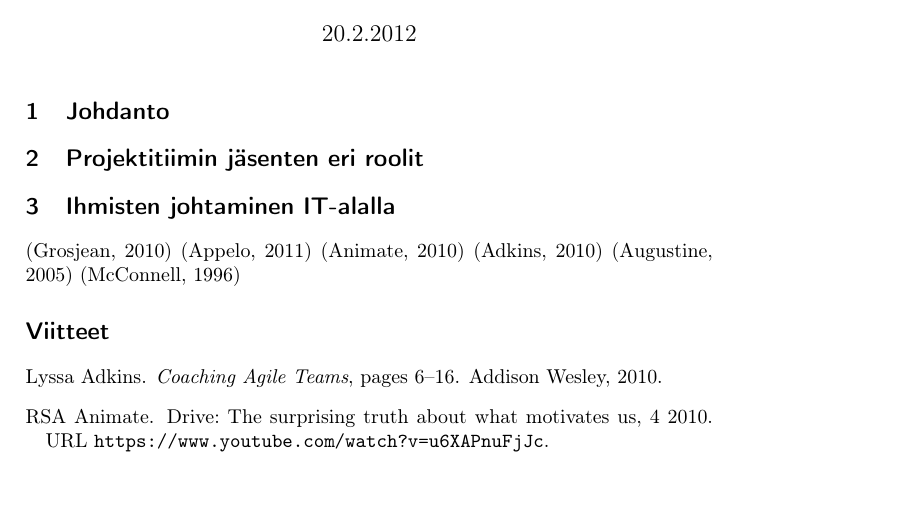
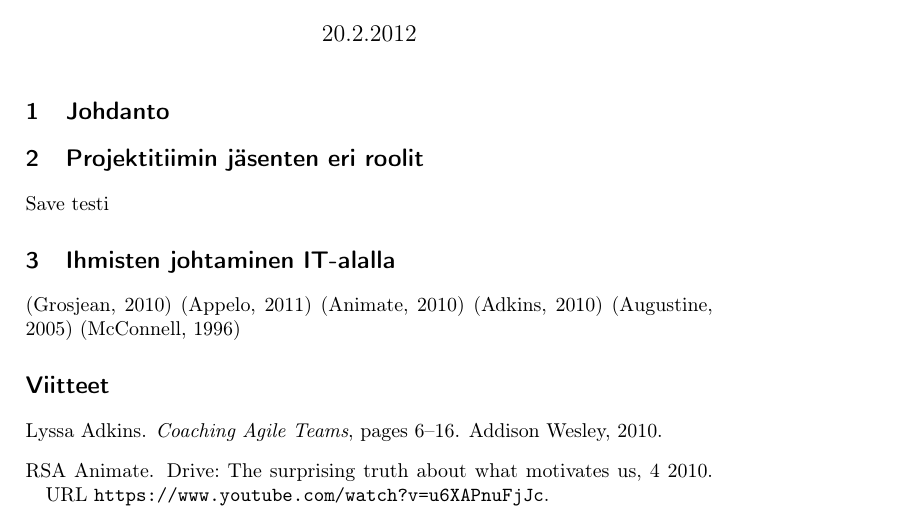
Before and after one commit to rap1ds/sfpm-excercise-5, a LaTeX document (dippa.tex): part of the page, cut so that both start at the same text, the shorter picture padded with empty space. Compiled offline with pdfLaTeX.

Commit message:
"Update"

```diff
--- a/dippa.tex
+++ b/dippa.tex
@@ -32,7 +32,7 @@
 
 
 
-
+Save testi
 
 
 
```
